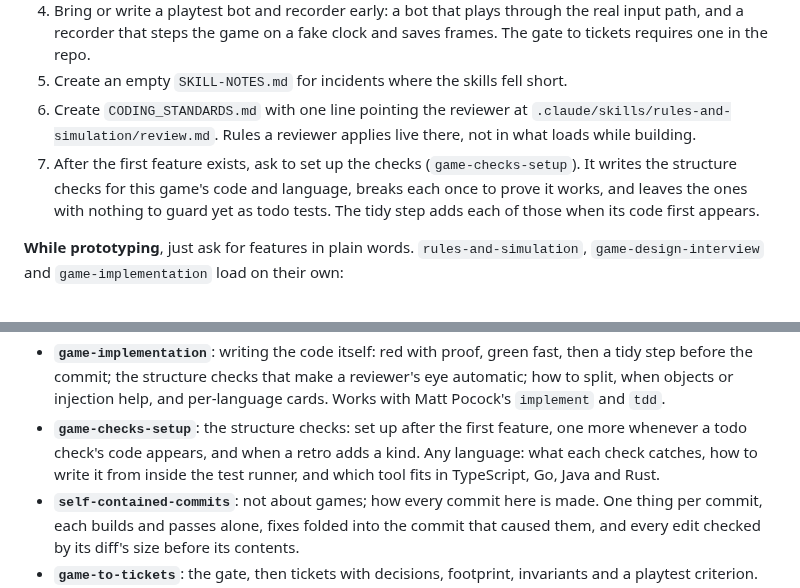
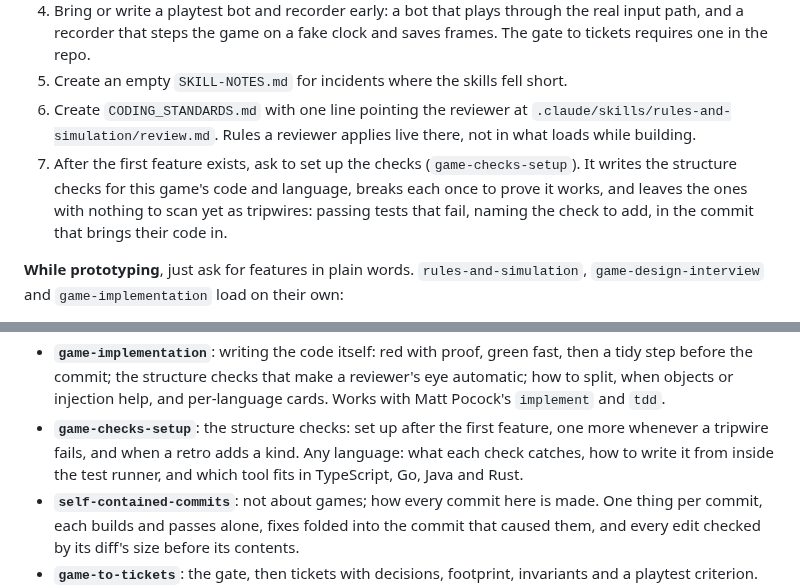
Before and after one commit to urostripunovic/ecs-ddd-experiment, a Markdown page: .claude/skills/README.md, 2 parts joined by grey strips. Rendered like a GitHub page.

Commit message:
game-checks-setup: waiting checks are tripwires, not todo tests
Todo tests only stay visible in some runners: Vitest names a todo on
every run and Rust names an ignored test, but JUnit shows a skipped
count and Go shows nothing without -v. And a todo still relied on the
tidy step remembering to ask.

A waiting check is now a tripwire: a passing test that asserts its code
isn't there yet and fails, naming the check to add, in the commit that
brings that code in. Every runner shows a failing test, it can be broken
on purpose at setup like any other check, and the tidy question that
backed the todo goes. Checks with an empty allow-list need no tripwire:
they pass at setup and fail on the first case. The language table gains
the tripwire's shape in each language.

Co-Authored-By: Claude Opus 5.5 <noreply@anthropic.com>
Claude-Session: https://claude.ai/code/session_01U2tGRH3cxDY1f89ev2op2X

```diff
--- a/.claude/skills/README.md
+++ b/.claude/skills/README.md
@@ -10,7 +10,7 @@
 4. Bring or write a playtest bot and recorder early: a bot that plays through the real input path, and a recorder that steps the game on a fake clock and saves frames. The gate to tickets requires one in the repo.
 5. Create an empty `SKILL-NOTES.md` for incidents where the skills fell short.
 6. Create `CODING_STANDARDS.md` with one line pointing the reviewer at `.claude/skills/rules-and-simulation/review.md`. Rules a reviewer applies live there, not in what loads while building.
-7. After the first feature exists, ask to set up the checks (`game-checks-setup`). It writes the structure checks for this game's code and language, breaks each once to prove it works, and leaves the ones with nothing to guard yet as todo tests. The tidy step adds each of those when its code first appears.
+7. After the first feature exists, ask to set up the checks (`game-checks-setup`). It writes the structure checks for this game's code and language, breaks each once to prove it works, and leaves the ones with nothing to scan yet as tripwires: passing tests that fail, naming the check to add, in the commit that brings their code in.
 
 **While prototyping**, just ask for features in plain words. `rules-and-simulation`, `game-design-interview` and `game-implementation` load on their own:
 
@@ -47,7 +47,7 @@ The loop: playtests and surprises go back to the interview (a decision), to `gam
 - **`rules-and-simulation`**: the mechanics, true for any game built this way. Where state lives, the rules, the simulation, the seam, the test levels.
 - **`game-design-interview`**: the decisions that differ per game, asked when a change touches them and recorded in the examples tables.
 - **`game-implementation`**: writing the code itself: red with proof, green fast, then a tidy step before the commit; the structure checks that make a reviewer's eye automatic; how to split, when objects or injection help, and per-language cards. Works with Matt Pocock's `implement` and `tdd`.
-- **`game-checks-setup`**: the structure checks: set up after the first feature, one more whenever a todo check's code appears, and when a retro adds a kind. Any language: what each check catches, how to write it from inside the test runner, and which tool fits in TypeScript, Go, Java and Rust.
+- **`game-checks-setup`**: the structure checks: set up after the first feature, one more whenever a tripwire fails, and when a retro adds a kind. Any language: what each check catches, how to write it from inside the test runner, and which tool fits in TypeScript, Go, Java and Rust.
 - **`self-contained-commits`**: not about games; how every commit here is made. One thing per commit, each builds and passes alone, fixes folded into the commit that caused them, and every edit checked by its diff's size before its contents.
 - **`game-to-tickets`**: the gate, then tickets with decisions, footprint, invariants and a playtest criterion. Run it by name, not automatically.
 
```
Also changed, not shown: 2 other files.
